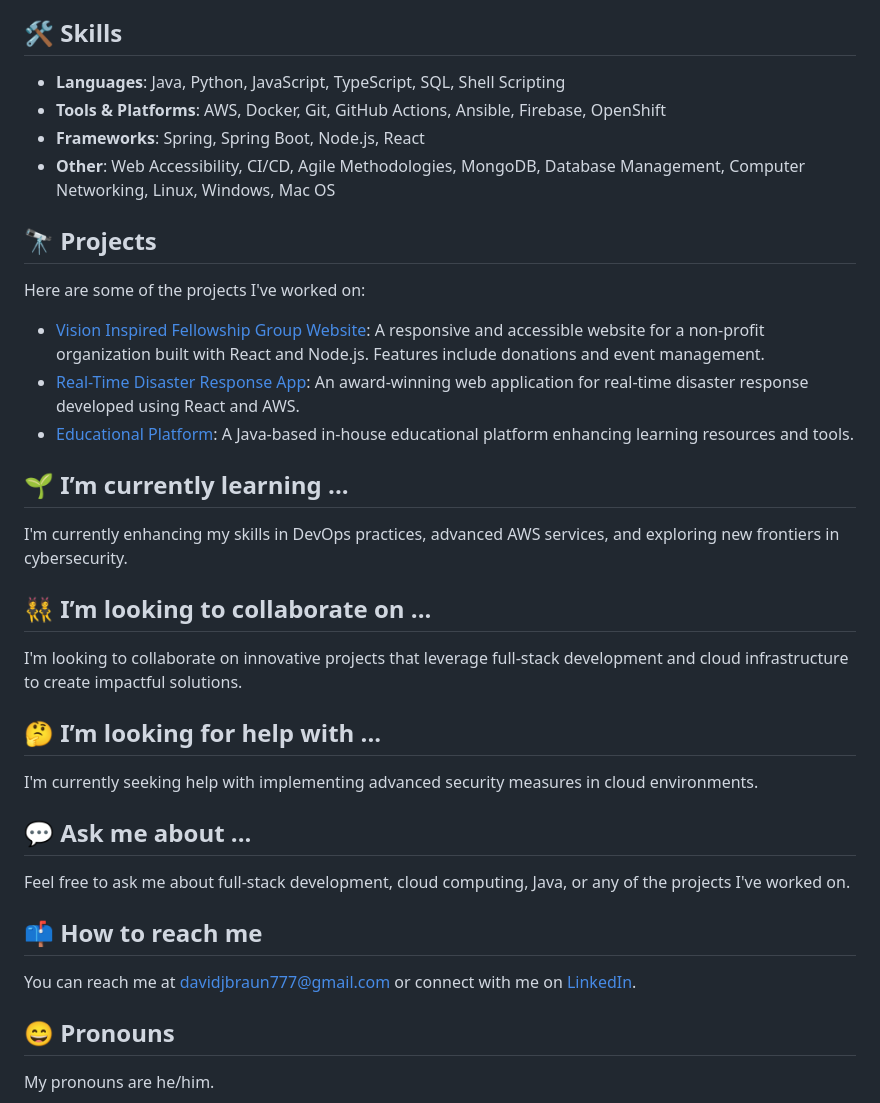
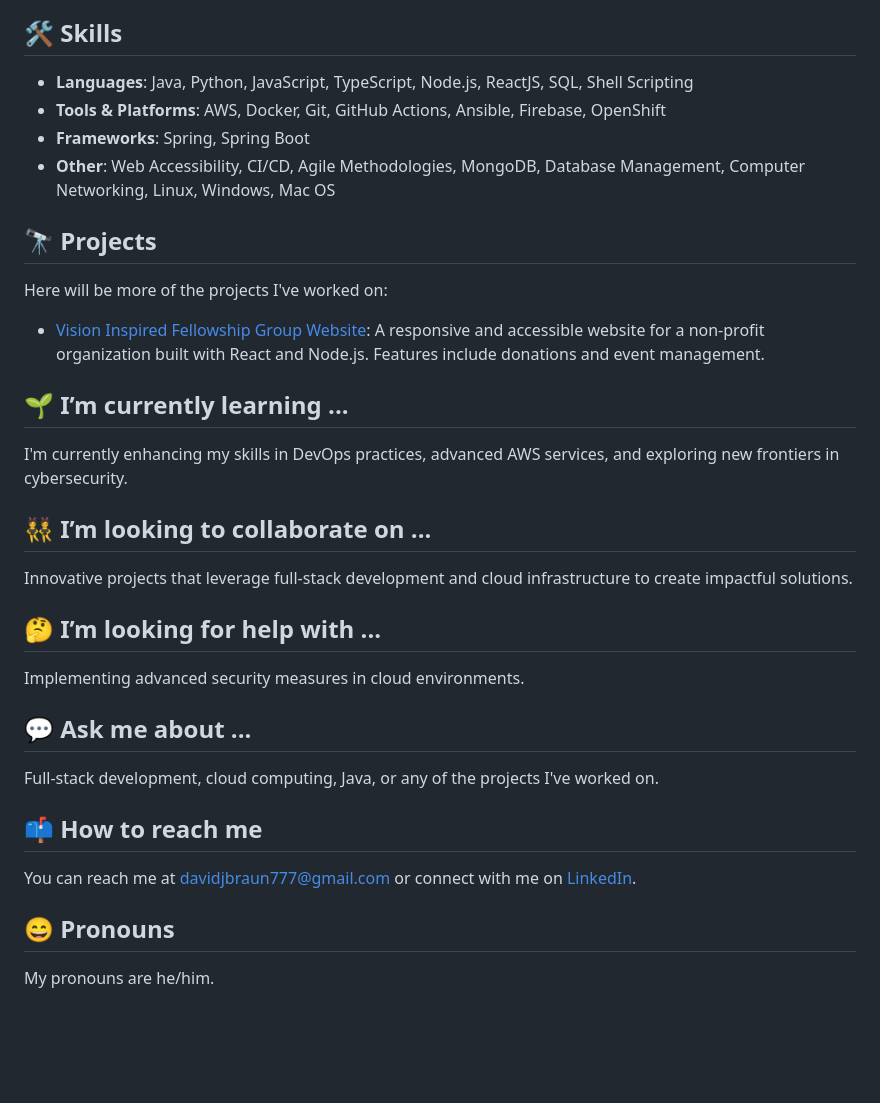
Before and after one commit to DavidBraun777/DavidBraun777, a Markdown page: README.md, the part around the change printed below. Rendered like a GitHub page; blank space fills up the shorter version.

Commit message:
corrections

```diff
--- a/README.md
+++ b/README.md
@@ -3,28 +3,26 @@
 I'm an experienced Software Engineer specializing in full-stack development, cybersecurity, and infrastructure. With a solid foundation in Java, React, AWS, and a passion for problem-solving, I enjoy tackling challenging problems and continuously learning new skills.
 
 ## 🛠 Skills
-- **Languages**: Java, Python, JavaScript, TypeScript, SQL, Shell Scripting
+- **Languages**: Java, Python, JavaScript, TypeScript, Node.js, ReactJS, SQL, Shell Scripting
 - **Tools & Platforms**: AWS, Docker, Git, GitHub Actions, Ansible, Firebase, OpenShift
-- **Frameworks**: Spring, Spring Boot, Node.js, React
+- **Frameworks**: Spring, Spring Boot
 - **Other**: Web Accessibility, CI/CD, Agile Methodologies, MongoDB, Database Management, Computer Networking, Linux, Windows, Mac OS
 
 ## 🔭 Projects
-Here are some of the projects I've worked on:
+Here will be more of the projects I've worked on:
 
 - [Vision Inspired Fellowship Group Website](https://github.com/DavidBraun777/vifg-website): A responsive and accessible website for a non-profit organization built with React and Node.js. Features include donations and event management.
-- [Real-Time Disaster Response App](https://github.com/DavidBraun777/disaster-response-app): An award-winning web application for real-time disaster response developed using React and AWS.
-- [Educational Platform](https://github.com/DavidBraun777/educational-platform): A Java-based in-house educational platform enhancing learning resources and tools.
 
 ## 🌱 I’m currently learning ...
 I'm currently enhancing my skills in DevOps practices, advanced AWS services, and exploring new frontiers in cybersecurity.
 
 ## 👯 I’m looking to collaborate on ...
-I'm looking to collaborate on innovative projects that leverage full-stack development and cloud infrastructure to create impactful solutions.
+Innovative projects that leverage full-stack development and cloud infrastructure to create impactful solutions.
 
 ## 🤔 I’m looking for help with ...
-I'm currently seeking help with implementing advanced security measures in cloud environments.
+Implementing advanced security measures in cloud environments.
 
 ## 💬 Ask me about ...
-Feel free to ask me about full-stack development, cloud computing, Java, or any of the projects I've worked on.
+Full-stack development, cloud computing, Java, or any of the projects I've worked on.
 
 ## 📫 How to reach me
```
Also changed, not shown: other parts of README.md (+1 -1 lines).
